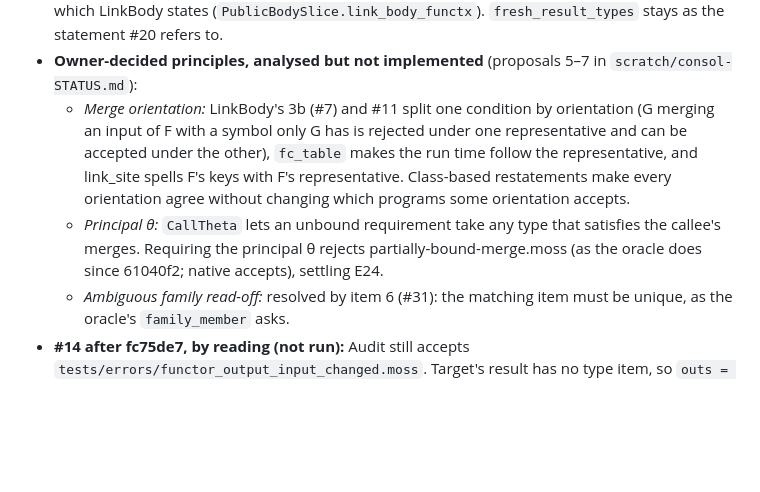
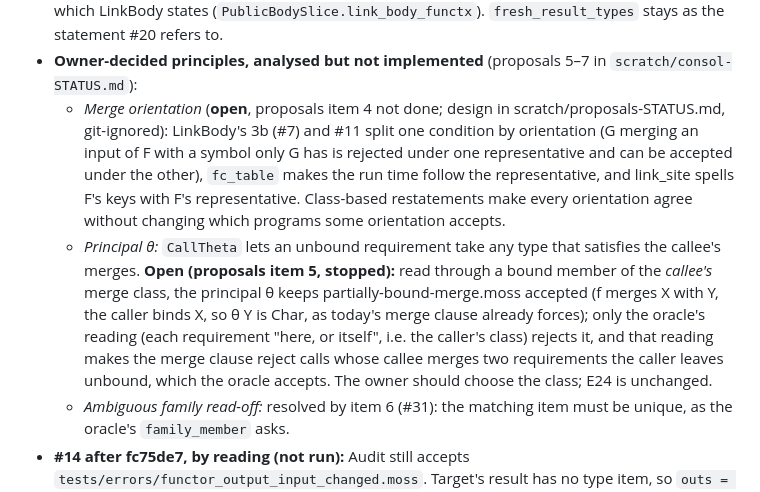
Before and after one commit to moss-lang/moss, a Markdown page: bootstrap/AUDIT-CHANGES.md, the part around the change. Drawn GitHub-style; blank space fills up the shorter version.

Commit message:
AUDIT-CHANGES: record proposals items 4 and 5 as open
Item 5 (principal θ) is stopped: read through the callee's merge class,
the principal θ keeps partially-bound-merge.moss accepted; only the
oracle's caller-side reading rejects it, and that reading would reject
calls the oracle accepts. Item 4 (merge orientation) is not done.

Co-Authored-By: Claude Opus 5.5 <noreply@anthropic.com>
Claude-Session: https://claude.ai/code/session_01QcY9vp5psgaVYTS8eXCfj9

```diff
--- a/bootstrap/AUDIT-CHANGES.md
+++ b/bootstrap/AUDIT-CHANGES.md
@@ -1123,7 +1123,8 @@ details are in `scratch/consol-STATUS.md`.
   as the statement #20 refers to.
 - **Owner-decided principles, analysed but not implemented** (proposals
   5–7 in `scratch/consol-STATUS.md`):
-  - *Merge orientation:* LinkBody's 3b (#7) and #11 split one condition
+  - *Merge orientation* (**open**, proposals item 4 not done; design in
+    scratch/proposals-STATUS.md, git-ignored): LinkBody's 3b (#7) and #11 split one condition
     by orientation (G merging an input of F with a symbol only G has is
     rejected under one representative and can be accepted under the
     other), `fc_table` makes the run time follow the representative, and
@@ -1131,9 +1132,15 @@ details are in `scratch/consol-STATUS.md`.
     restatements make every orientation agree without changing which
     programs some orientation accepts.
   - *Principal θ:* `CallTheta` lets an unbound requirement take any type
-    that satisfies the callee's merges. Requiring the principal θ
-    rejects partially-bound-merge.moss (as the oracle does since
-    61040f2; native accepts), settling E24.
+    that satisfies the callee's merges. **Open (proposals item 5,
+    stopped):** read through a bound member of the *callee's* merge
+    class, the principal θ keeps partially-bound-merge.moss accepted (f
+    merges X with Y, the caller binds X, so θ Y is Char, as today's merge
+    clause already forces); only the oracle's reading (each requirement
+    "here, or itself", i.e. the caller's class) rejects it, and that
+    reading makes the merge clause reject calls whose callee merges two
+    requirements the caller leaves unbound, which the oracle accepts. The
+    owner should choose the class; E24 is unchanged.
   - *Ambiguous family read-off:* resolved by item 6 (#31): the
     matching item must be unique, as the oracle's `family_member` asks.
 - **#14 after fc75de7, by reading (not run):** Audit still accepts
```
